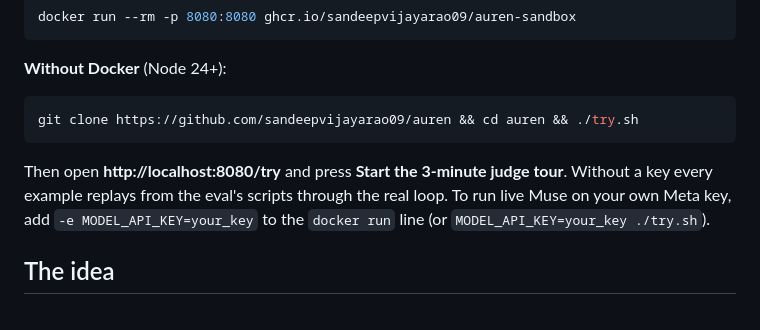
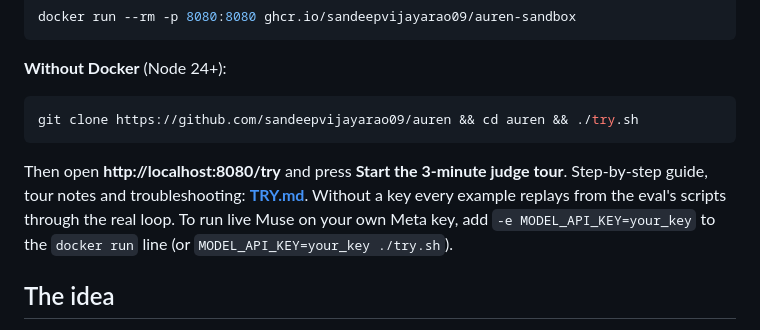
Before and after one commit to sandeepvijayarao09/auren, a Markdown page: README.md, the part around the change. GitHub-like rendering.

Commit message:
TRY.md: a step-by-step guide to running the sandbox and taking the judge tour

````diff
--- a/README.md
+++ b/README.md
@@ -26,7 +26,7 @@ docker run --rm -p 8080:8080 ghcr.io/sandeepvijayarao09/auren-sandbox
 ```bash
 git clone https://github.com/sandeepvijayarao09/auren && cd auren && ./try.sh
 ```
-Then open **http://localhost:8080/try** and press **Start the 3-minute judge tour**. Without a key every example replays from the eval's scripts through the real loop. To run live Muse on your own Meta key, add `-e MODEL_API_KEY=your_key` to the `docker run` line (or `MODEL_API_KEY=your_key ./try.sh`).
+Then open **http://localhost:8080/try** and press **Start the 3-minute judge tour**. Step-by-step guide, tour notes and troubleshooting: **[TRY.md](TRY.md)**. Without a key every example replays from the eval's scripts through the real loop. To run live Muse on your own Meta key, add `-e MODEL_API_KEY=your_key` to the `docker run` line (or `MODEL_API_KEY=your_key ./try.sh`).
 
 ## The idea
 **Muse is the future Meta is building toward.** For that future to arrive, Muse has to live in everyday life as a natural extension of you, not as one more app you open.
````
Also changed, not shown: TRY.md (added, +88 -0 lines).
